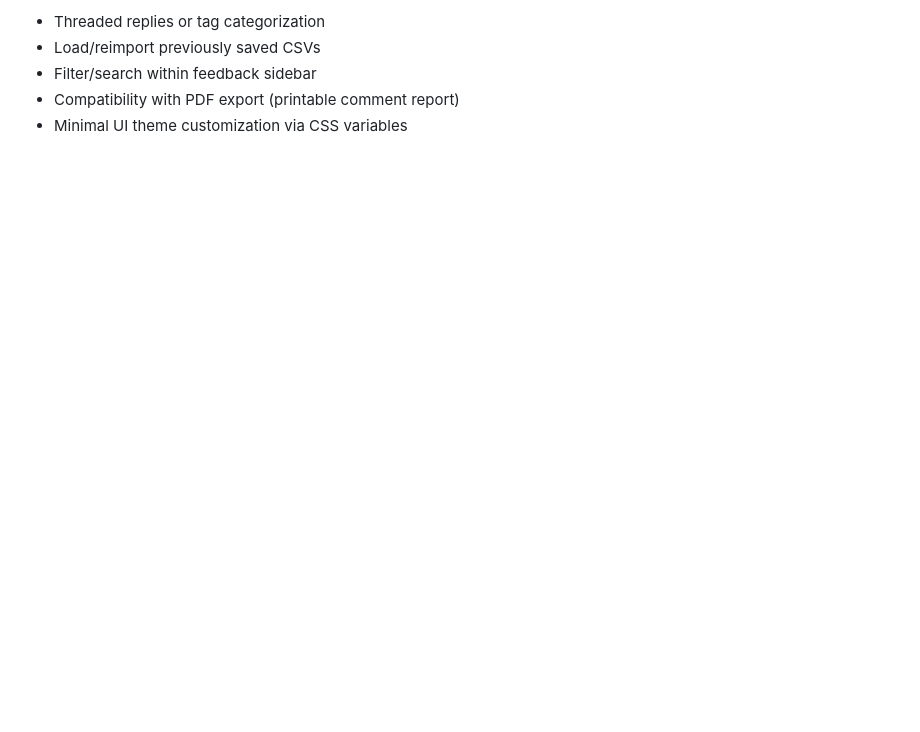
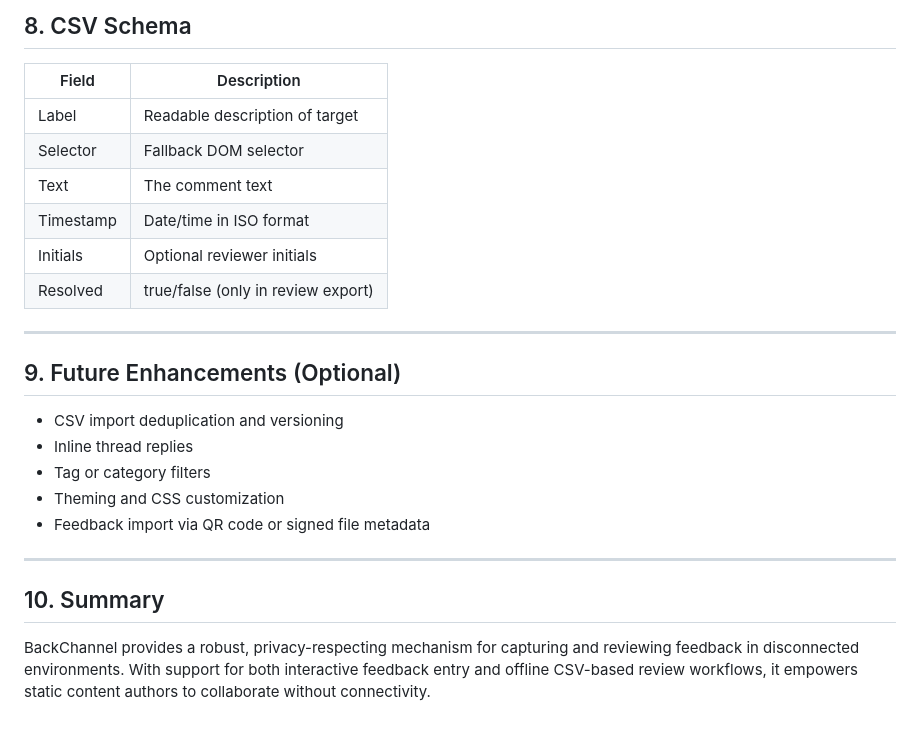
Before and after one commit to DeepBlueCLtd/BackChannel, a Markdown page: docs/PRD.md, the part around one of its changes. Rendered like a GitHub page; blank space fills up the shorter version.

```diff
--- a/docs/PRD.md
+++ b/docs/PRD.md
@@ -71,6 +76,27 @@
 
-- Threaded replies or tag categorization
-- Load/reimport previously saved CSVs
-- Filter/search within feedback sidebar
-- Compatibility with PDF export (printable comment report)
-- Minimal UI theme customization via CSS variables
+## 8. CSV Schema
+
+| Field     | Description                          |
+|-----------|--------------------------------------|
+| Label     | Readable description of target       |
+| Selector  | Fallback DOM selector                |
+| Text      | The comment text                     |
+| Timestamp | Date/time in ISO format              |
+| Initials  | Optional reviewer initials           |
+| Resolved  | true/false (only in review export)   |
+
+---
+
+## 9. Future Enhancements (Optional)
+
+- CSV import deduplication and versioning
+- Inline thread replies
+- Tag or category filters
+- Theming and CSS customization
+- Feedback import via QR code or signed file metadata
+
+---
+
+## 10. Summary
+
+BackChannel provides a robust, privacy-respecting mechanism for capturing and reviewing feedback in disconnected environments. With support for both interactive feedback entry and offline CSV-based review workflows, it empowers static content authors to collaborate without connectivity.
```
Also changed, not shown: other parts of docs/PRD.md (+49 -44 lines).
